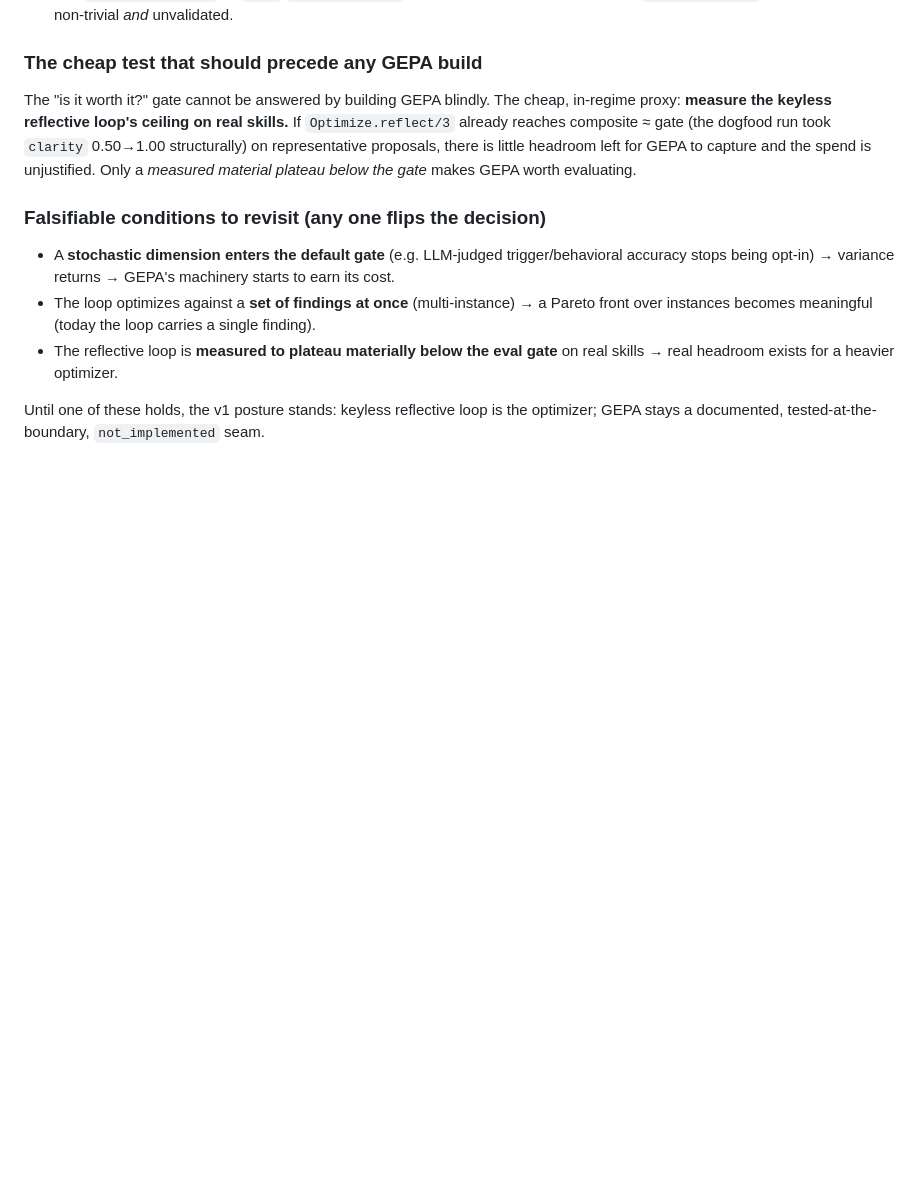
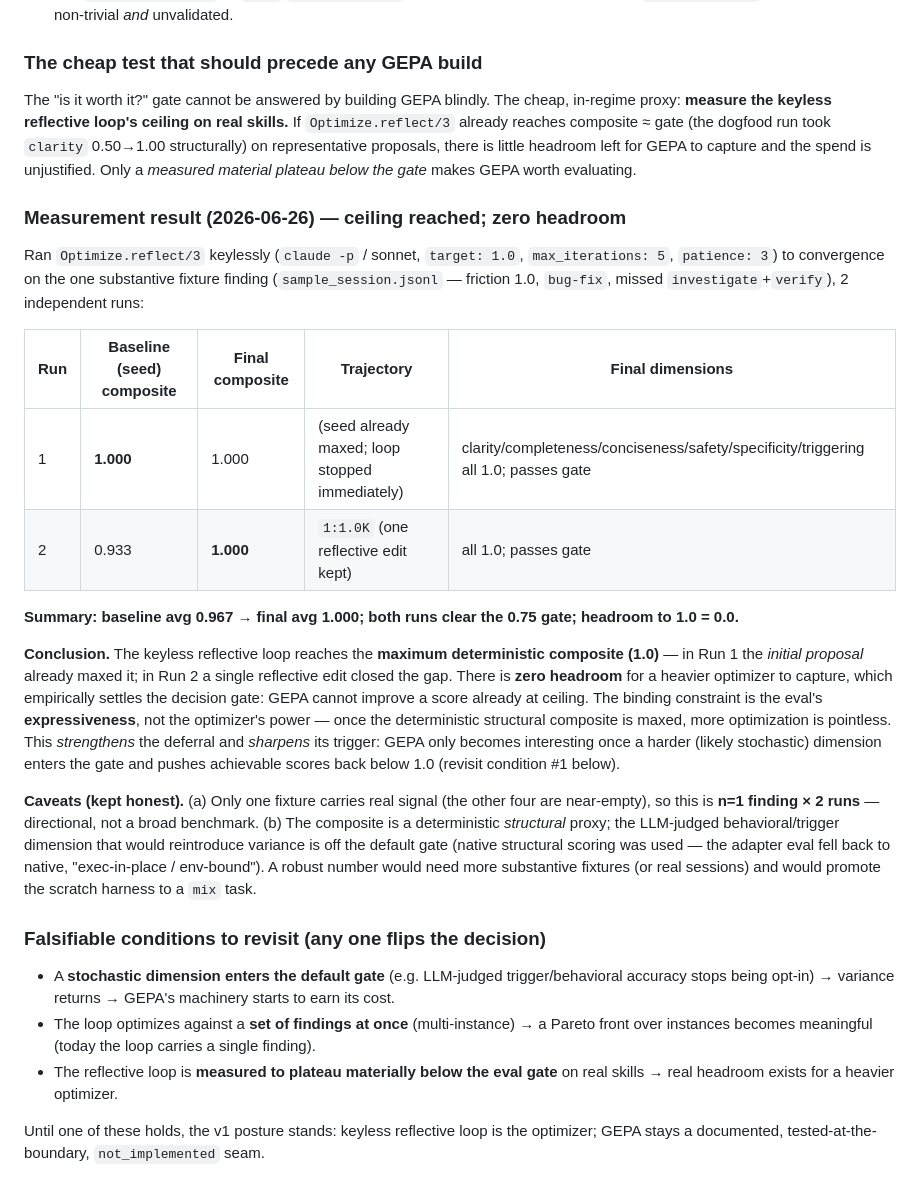
Before and after one commit to oliver-kriska/faber, a Markdown page: .claude/research/2026-06-23-gepa-reflective-loop-decision.md, the part around the change. Drawn GitHub-style; blank space fills up the shorter version.

Commit message:
docs(research): measure reflective-loop ceiling — composite 1.0, zero GEPA headroom
Empirical resolution of the GEPA "cheap pre-req". Ran Optimize.reflect/3 keylessly
(claude -p / sonnet) to convergence on the substantive fixture finding, 2 runs:
baseline avg 0.967 -> final avg 1.000, both clear the 0.75 gate, headroom to 1.0
= 0.0 (Run 1's seed already maxed; Run 2 took 0.933->1.0 in one reflective edit).

The loop hits the maximum deterministic composite, so GEPA cannot improve a score
already at ceiling — the binding constraint is the eval's expressiveness, not the
optimizer's power. Strengthens the deferral; sharpens its trigger (GEPA only
matters once a harder/stochastic dimension pushes achievable scores below 1.0).
Caveats recorded: n=1 fixture x 2 runs, structural composite with the behavioral
dimension off the gate.

Co-Authored-By: Claude Opus 4.8 (1M context) <noreply@anthropic.com>

```diff
--- a/.claude/research/2026-06-23-gepa-reflective-loop-decision.md
+++ b/.claude/research/2026-06-23-gepa-reflective-loop-decision.md
@@ -123,6 +123,35 @@ reaches composite ≈ gate (the dogfood run took `clarity` 0.50→1.00 structura
 proposals, there is little headroom left for GEPA to capture and the spend is unjustified. Only a
 *measured material plateau below the gate* makes GEPA worth evaluating.
 
+### Measurement result (2026-06-26) — ceiling reached; zero headroom
+
+Ran `Optimize.reflect/3` keylessly (`claude -p` / sonnet, `target: 1.0`, `max_iterations: 5`,
+`patience: 3`) to convergence on the one substantive fixture finding (`sample_session.jsonl` —
+friction 1.0, `bug-fix`, missed `investigate`+`verify`), 2 independent runs:
+
+| Run | Baseline (seed) composite | Final composite | Trajectory | Final dimensions |
+|-----|---------------------------|-----------------|------------|------------------|
+| 1   | **1.000** | 1.000 | (seed already maxed; loop stopped immediately) | clarity/completeness/conciseness/safety/specificity/triggering all 1.0; passes gate |
+| 2   | 0.933 | **1.000** | `1:1.0K` (one reflective edit kept) | all 1.0; passes gate |
+
+**Summary: baseline avg 0.967 → final avg 1.000; both runs clear the 0.75 gate; headroom to 1.0 = 0.0.**
+
+**Conclusion.** The keyless reflective loop reaches the **maximum deterministic composite (1.0)** —
+in Run 1 the *initial proposal* already maxed it; in Run 2 a single reflective edit closed the gap.
+There is **zero headroom** for a heavier optimizer to capture, which empirically settles the
+decision gate: GEPA cannot improve a score already at ceiling. The binding constraint is the eval's
+**expressiveness**, not the optimizer's power — once the deterministic structural composite is maxed,
+more optimization is pointless. This *strengthens* the deferral and *sharpens* its trigger: GEPA only
+becomes interesting once a harder (likely stochastic) dimension enters the gate and pushes achievable
+scores back below 1.0 (revisit condition #1 below).
+
+**Caveats (kept honest).** (a) Only one fixture carries real signal (the other four are near-empty),
+so this is **n=1 finding × 2 runs** — directional, not a broad benchmark. (b) The composite is a
+deterministic *structural* proxy; the LLM-judged behavioral/trigger dimension that would reintroduce
+variance is off the default gate (native structural scoring was used — the adapter eval fell back to
+native, "exec-in-place / env-bound"). A robust number would need more substantive fixtures (or real
+sessions) and would promote the scratch harness to a `mix` task.
+
 ### Falsifiable conditions to revisit (any one flips the decision)
 
 - A **stochastic dimension enters the default gate** (e.g. LLM-judged trigger/behavioral accuracy
```
